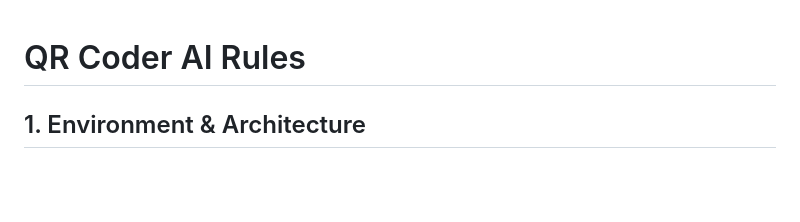
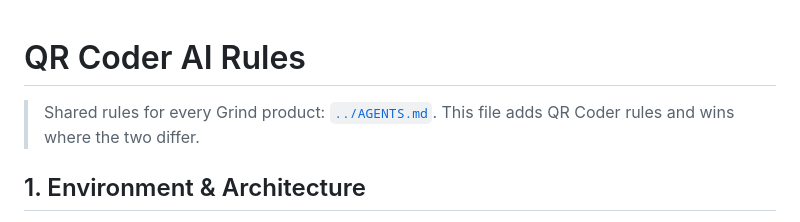
Before and after one commit to grindworks/grind-qrcoder, a Markdown page: AI_RULES.md, the part around the change. GitHub-like rendering; blank space fills up the shorter version.

Commit message:
docs: point AI rules at the shared Grind rules
Co-Authored-By: Claude Opus 5.5 <noreply@anthropic.com>

```diff
--- a/AI_RULES.md
+++ b/AI_RULES.md
@@ -1,4 +1,6 @@
 # QR Coder AI Rules
+
+> Shared rules for every Grind product: [`../AGENTS.md`](../AGENTS.md). This file adds QR Coder rules and wins where the two differ.
 
 ## 1. Environment & Architecture
 
```
